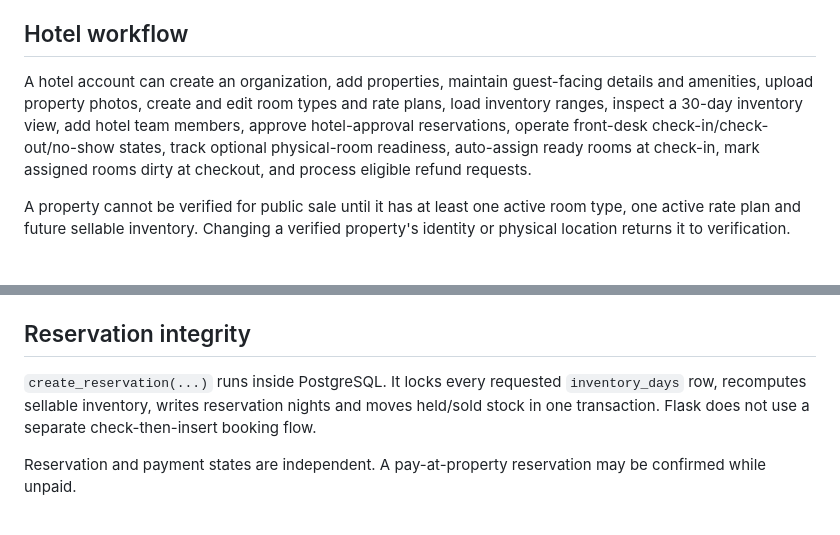
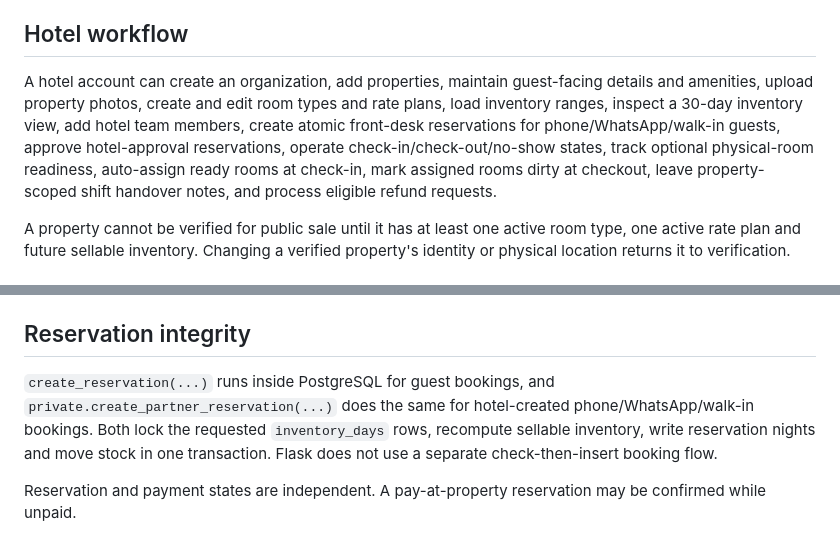
Before and after one commit to Simmyt3r/roya, a Markdown page: README.md, 2 parts joined by grey strips. Drawn GitHub-style.

Commit message:
docs: document front desk reservations and shift handover

```diff
--- a/README.md
+++ b/README.md
@@ -26,7 +26,7 @@ A hotel team member can still use the same account to make personal bookings. Or
 
 ## Hotel workflow
 
-A hotel account can create an organization, add properties, maintain guest-facing details and amenities, upload property photos, create and edit room types and rate plans, load inventory ranges, inspect a 30-day inventory view, add hotel team members, approve hotel-approval reservations, operate front-desk check-in/check-out/no-show states, track optional physical-room readiness, auto-assign ready rooms at check-in, mark assigned rooms dirty at checkout, and process eligible refund requests.
+A hotel account can create an organization, add properties, maintain guest-facing details and amenities, upload property photos, create and edit room types and rate plans, load inventory ranges, inspect a 30-day inventory view, add hotel team members, create atomic front-desk reservations for phone/WhatsApp/walk-in guests, approve hotel-approval reservations, operate check-in/check-out/no-show states, track optional physical-room readiness, auto-assign ready rooms at check-in, mark assigned rooms dirty at checkout, leave property-scoped shift handover notes, and process eligible refund requests.
 
 A property cannot be verified for public sale until it has at least one active room type, one active rate plan and future sellable inventory. Changing a verified property's identity or physical location returns it to verification.
 
@@ -74,7 +74,7 @@ Apply migrations in order from `supabase/migrations`. The current production dat
 
 ## Reservation integrity
 
-`create_reservation(...)` runs inside PostgreSQL. It locks every requested `inventory_days` row, recomputes sellable inventory, writes reservation nights and moves held/sold stock in one transaction. Flask does not use a separate check-then-insert booking flow.
+`create_reservation(...)` runs inside PostgreSQL for guest bookings, and `private.create_partner_reservation(...)` does the same for hotel-created phone/WhatsApp/walk-in bookings. Both lock the requested `inventory_days` rows, recompute sellable inventory, write reservation nights and move stock in one transaction. Flask does not use a separate check-then-insert booking flow.
 
 Reservation and payment states are independent. A pay-at-property reservation may be confirmed while unpaid.
 
```
